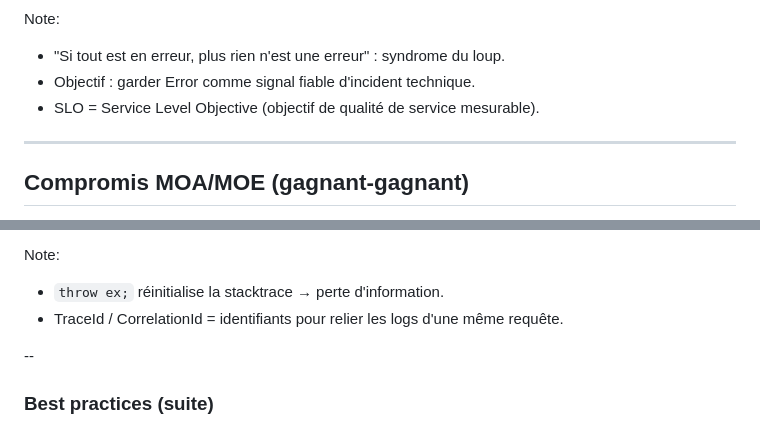
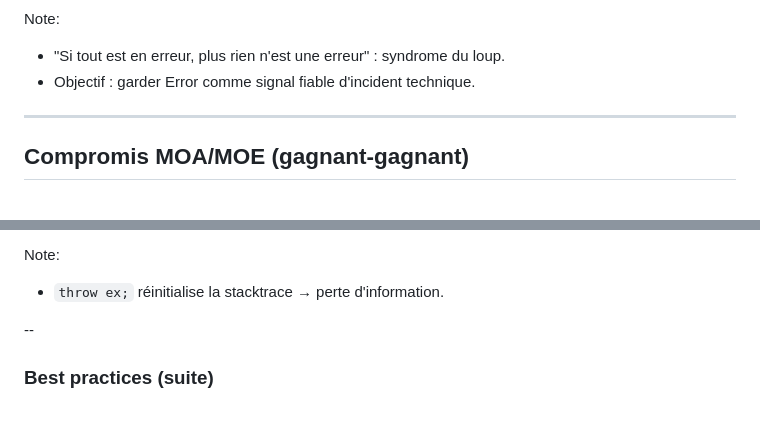
Before and after one commit to Nicolas-Cousin-Tech-Solutions/dotnet-logging-strategy, a Markdown page: docs/slides.md, 2 parts joined by grey strips. Drawn GitHub-style.

Commit message:
Remove duplicate acronym definitions from slide notes
Co-authored-by: niccou <1612144+niccou@users.noreply.github.com>

```diff
--- a/docs/slides.md
+++ b/docs/slides.md
@@ -234,7 +234,6 @@ Note:
 Note:
 - "Si tout est en erreur, plus rien n'est une erreur" : syndrome du loup.
 - Objectif : garder Error comme signal fiable d'incident technique.
-- SLO = Service Level Objective (objectif de qualité de service mesurable).
 
 ---
 
@@ -329,7 +328,6 @@ Note:
 
 Note:
 - `throw ex;` réinitialise la stacktrace → perte d'information.
-- TraceId / CorrelationId = identifiants pour relier les logs d'une même requête.
 
 --
 ### Best practices (suite)
```
